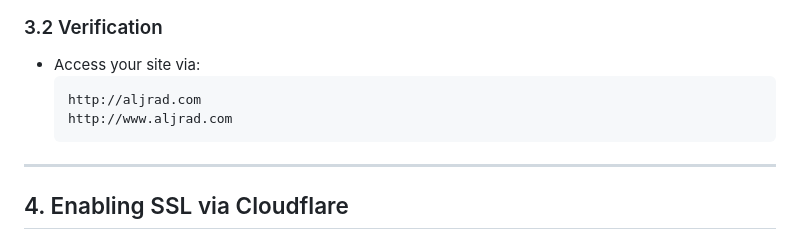
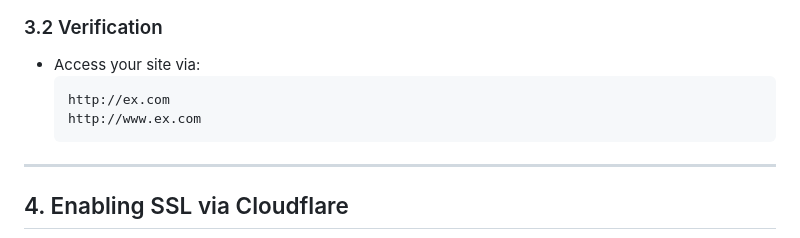
Before and after one commit to ahmadaljrad/ahmadaljrad.github.io, a Markdown page: README.md, the part around the change. Drawn GitHub-style.

````diff
--- a/README.md
+++ b/README.md
@@ -56,8 +56,8 @@
 ### 3.2 Verification
 - Access your site via:
   ```
-  http://aljrad.com
-  http://www.aljrad.com
+  http://ex.com
+  http://www.ex.com
   ```
 
 ---
````
